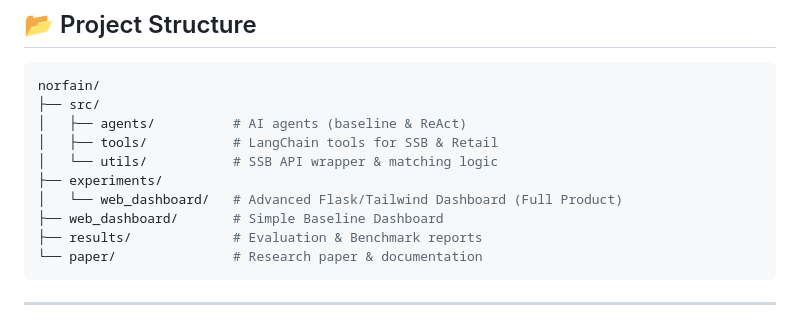
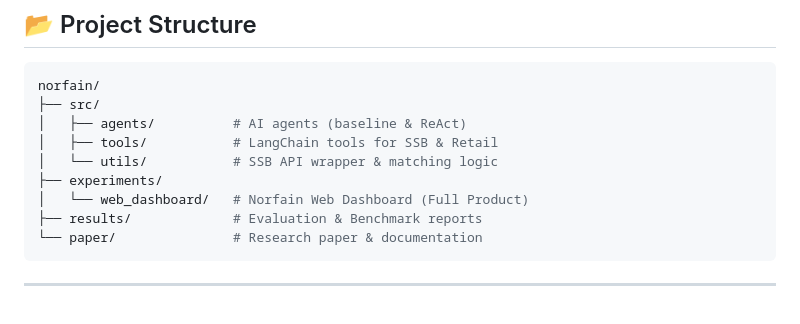
Before and after one commit to Srivatsav1298/Financial_AI_ReAct_Agent, a Markdown page: readme.md, the part around the change. GitHub-like rendering.

Commit message:
Remove reference to simple dashboard in README

````diff
--- a/readme.md
+++ b/readme.md
@@ -62,8 +62,7 @@ norfain/
 │   ├── tools/           # LangChain tools for SSB & Retail
 │   └── utils/           # SSB API wrapper & matching logic
 ├── experiments/
-│   └── web_dashboard/   # Advanced Flask/Tailwind Dashboard (Full Product)
-├── web_dashboard/       # Simple Baseline Dashboard
+│   └── web_dashboard/   # Norfain Web Dashboard (Full Product)
 ├── results/             # Evaluation & Benchmark reports
 └── paper/               # Research paper & documentation
 ```
````
